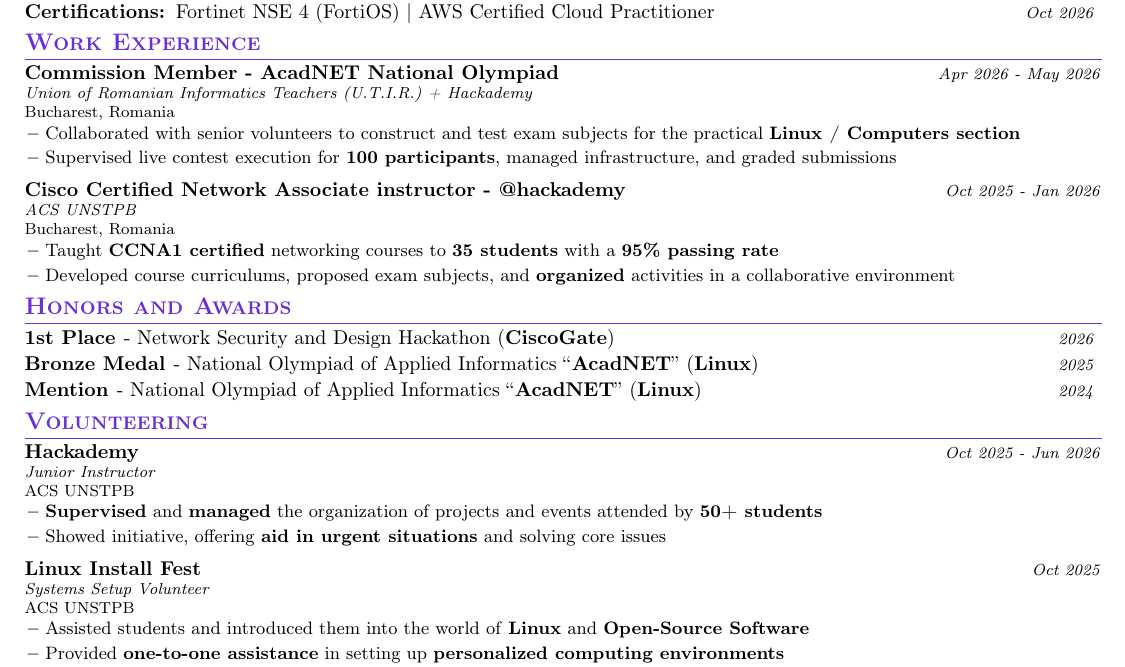
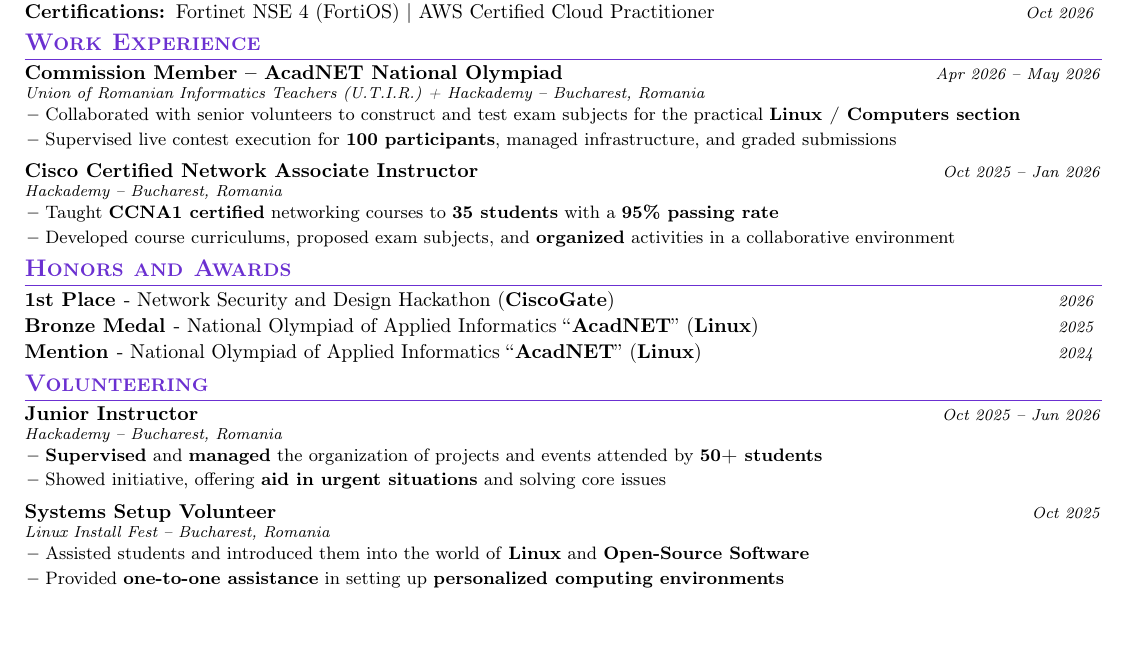
Before and after one commit to ericsandu/CV, a LaTeX CV (cv.tex): part of the page, cut so that both start at the same text, the shorter picture padded with empty space. Compiled offline with pdfLaTeX.

Commit message:
Standardize Work Experience and Volunteering with unified 2-line layout

```diff
--- a/cv.tex
+++ b/cv.tex
@@ -105,6 +105,13 @@
     \vspace{-2mm}
 }
 
+\newcommand{\resumeExp}[4]{
+\item
+    {\normalsize\textbf{#1}} \hfill \textit{\footnotesize{#3}} \\
+    \footnotesize{\textit{#2 -- #4}}
+    \vspace{-2.5mm}
+}
+
 \newcommand{\resumeProject}[4]{
 \item
     {\normalsize\textbf{#1}} \hfill \textit{\footnotesize{#3}} \\
@@ -184,10 +191,10 @@
 \section{\textbf{Work Experience}}
 \resumeSubHeadingListStart
 
-\resumeProject
-  {Commission Member - AcadNET National Olympiad}
+\resumeExp
+  {Commission Member -- AcadNET National Olympiad}
   {Union of Romanian Informatics Teachers (U.T.I.R.) + Hackademy}
-  {Apr 2026 - May 2026}
+  {Apr 2026 -- May 2026}
   {Bucharest, Romania}
 
 \resumeItemListStart
@@ -195,10 +202,10 @@
 \item {Supervised live contest execution for \textbf{100 participants}, managed infrastructure, and graded submissions}
 \resumeItemListEnd
 
-\resumeProject
-  {Cisco Certified Network Associate instructor - @hackademy}
-  {ACS UNSTPB}
-  {Oct 2025 - Jan 2026}
+\resumeExp
+  {Cisco Certified Network Associate Instructor}
+  {Hackademy}
+  {Oct 2025 -- Jan 2026}
   {Bucharest, Romania}
 
 \resumeItemListStart
@@ -220,22 +227,22 @@
 \section{\textbf{Volunteering}}
 \resumeSubHeadingListStart
 
-\resumeProject
+\resumeExp
+  {Junior Instructor}
   {Hackademy}
-  {Junior Instructor}
-  {Oct 2025 - Jun 2026}
-  {ACS UNSTPB}
+  {Oct 2025 -- Jun 2026}
+  {Bucharest, Romania}
 
 \resumeItemListStart
 \item {\textbf{Supervised} and \textbf{managed} the organization of projects and events attended by \textbf{50+ students}}
 \item {Showed initiative, offering \textbf{aid in urgent situations} and solving core issues}
 \resumeItemListEnd
 
-\resumeProject
+\resumeExp
+  {Systems Setup Volunteer}
   {Linux Install Fest}
-  {Systems Setup Volunteer}
   {Oct 2025}
-  {ACS UNSTPB}
+  {Bucharest, Romania}
 
 \resumeItemListStart
 \item {Assisted students and introduced them into the world of \textbf{Linux} and \textbf{Open-Source Software}}
```
Also changed, not shown: cv.pdf.
